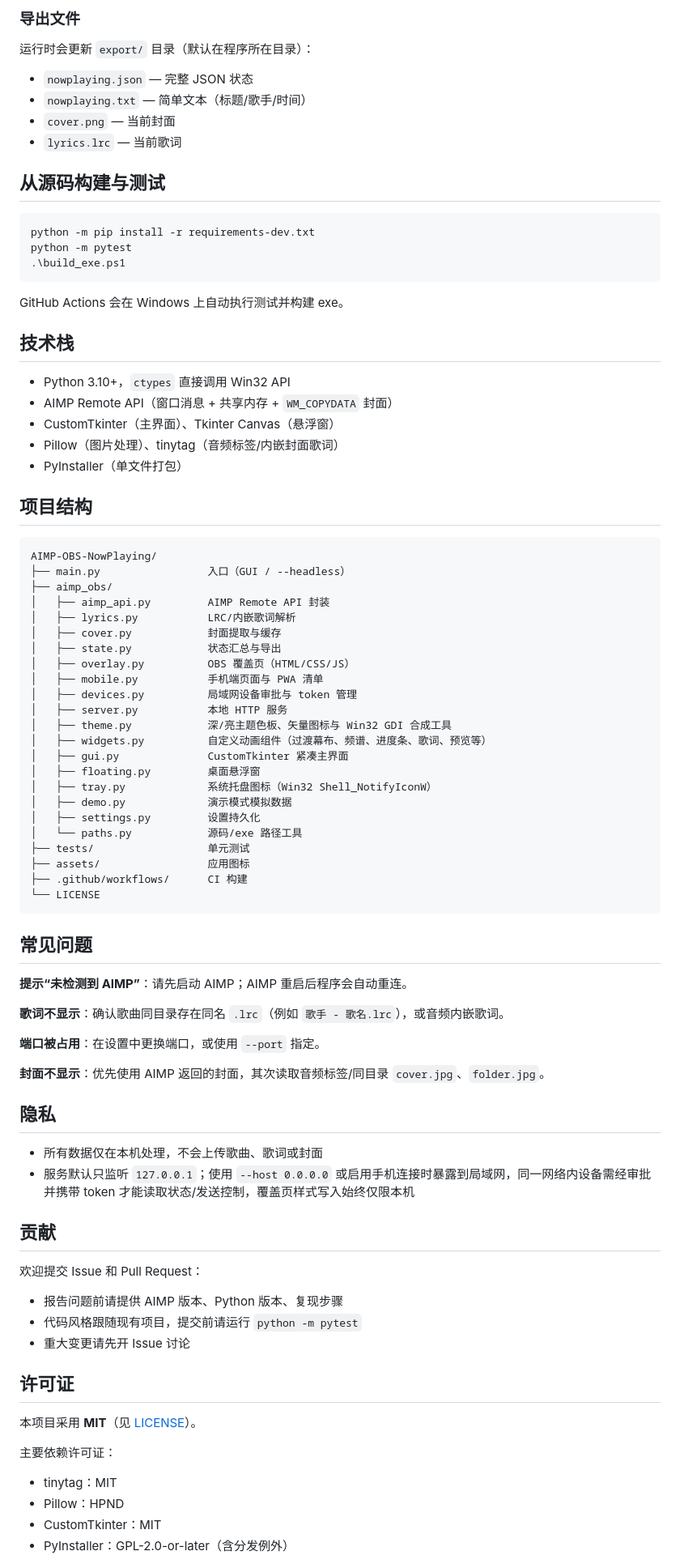
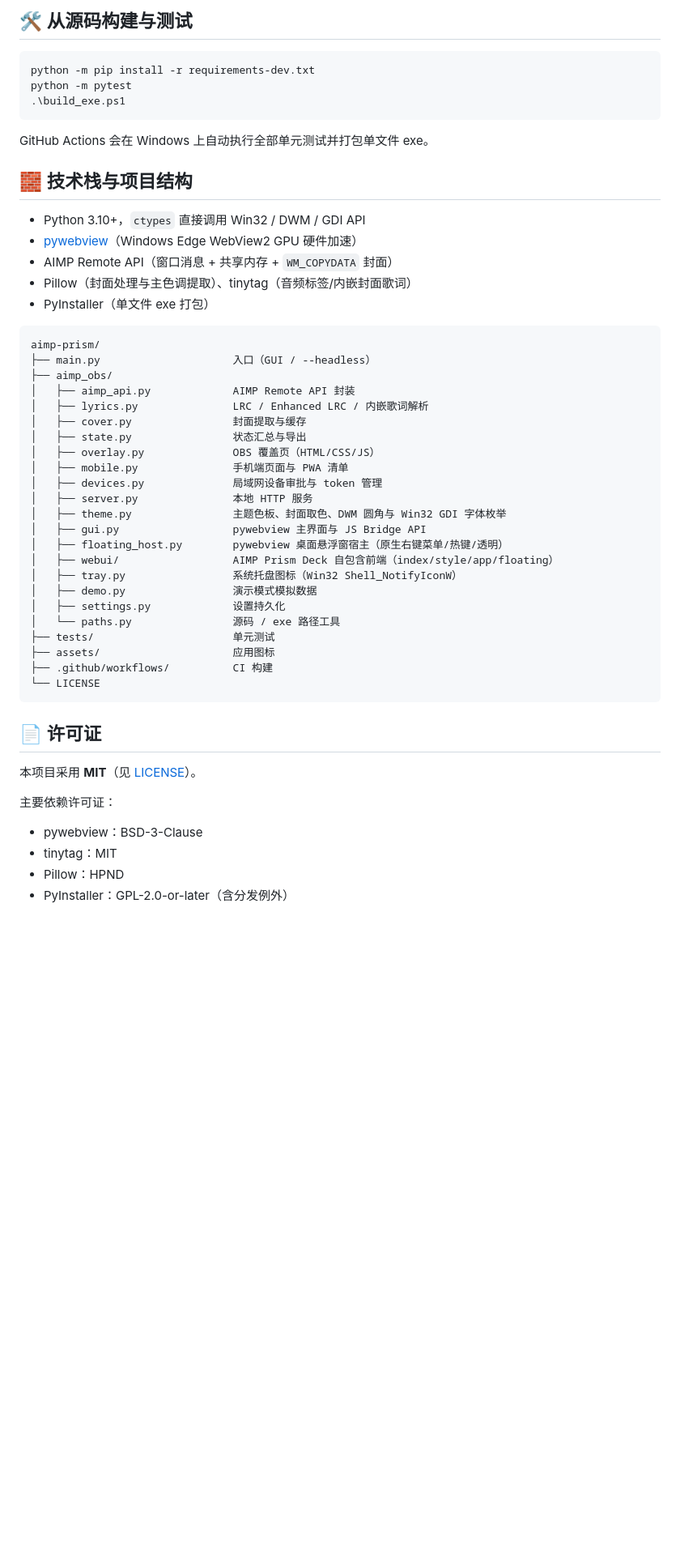
Before and after one commit to cirtuslab/aimp-obs-now-playing, a Markdown page: README.md, the part around one of its changes. Shown at 81% size. Drawn GitHub-style; blank space fills up the shorter version.

````diff
--- a/README.md
+++ b/README.md
@@ -162,14 +164,5 @@ python main.py --host 0.0.0.0
 
-### 导出文件
-
-运行时会更新 `export/` 目录（默认在程序所在目录）：
-
-- `nowplaying.json` — 完整 JSON 状态
-- `nowplaying.txt` — 简单文本（标题/歌手/时间）
-- `cover.png` — 当前封面
-- `lyrics.lrc` — 当前歌词
-
-## 从源码构建与测试
+## 🛠 从源码构建与测试
 
 ```powershell
 python -m pip install -r requirements-dev.txt
@@ -177,74 +170,49 @@ python -m pytest
 .\build_exe.ps1
 ```
 
-GitHub Actions 会在 Windows 上自动执行测试并构建 exe。
+GitHub Actions 会在 Windows 上自动执行全部单元测试并打包单文件 exe。
 
-## 技术栈
+## 🧱 技术栈与项目结构
 
-- Python 3.10+，`ctypes` 直接调用 Win32 API
+- Python 3.10+，`ctypes` 直接调用 Win32 / DWM / GDI API
+- [pywebview](https://github.com/r0x0r/pywebview)（Windows Edge WebView2 GPU 硬件加速）
 - AIMP Remote API（窗口消息 + 共享内存 + `WM_COPYDATA` 封面）
-- CustomTkinter（主界面）、Tkinter Canvas（悬浮窗）
-- Pillow（图片处理）、tinytag（音频标签/内嵌封面歌词）
-- PyInstaller（单文件打包）
-
-## 项目结构
+- Pillow（封面处理与主色调提取）、tinytag（音频标签/内嵌封面歌词）
+- PyInstaller（单文件 exe 打包）
 
 ```text
-AIMP-OBS-NowPlaying/
-├── main.py                 入口（GUI / --headless）
+aimp-prism/
+├── main.py                     入口（GUI / --headless）
 ├── aimp_obs/
-│   ├── aimp_api.py         AIMP Remote API 封装
-│   ├── lyrics.py           LRC/内嵌歌词解析
-│   ├── cover.py            封面提取与缓存
-│   ├── state.py            状态汇总与导出
-│   ├── overlay.py          OBS 覆盖页（HTML/CSS/JS）
-│   ├── mobile.py           手机端页面与 PWA 清单
-│   ├── devices.py          局域网设备审批与 token 管理
-│   ├── server.py           本地 HTTP 服务
-│   ├── theme.py            深/亮主题色板、矢量图标与 Win32 GDI 合成工具
-│   ├── widgets.py          自定义动画组件（过渡幕布、频谱、进度条、歌词、预览等）
-│   ├── gui.py              CustomTkinter 紧凑主界面
-│   ├── floating.py         桌面悬浮窗
-│   ├── tray.py             系统托盘图标（Win32 Shell_NotifyIconW）
-│   ├── demo.py             演示模式模拟数据
-│   ├── settings.py         设置持久化
-│   └── paths.py            源码/exe 路径工具
-├── tests/                  单元测试
-├── assets/                 应用图标
-├── .github/workflows/      CI 构建
+│   ├── aimp_api.py             AIMP Remote API 封装
+│   ├── lyrics.py               LRC / Enhanced LRC / 内嵌歌词解析
+│   ├── cover.py                封面提取与缓存
+│   ├── state.py                状态汇总与导出
+│   ├── overlay.py              OBS 覆盖页（HTML/CSS/JS）
+│   ├── mobile.py               手机端页面与 PWA 清单
+│   ├── devices.py              局域网设备审批与 token 管理
+│   ├── server.py               本地 HTTP 服务
+│   ├── theme.py                主题色板、封面取色、DWM 圆角与 Win32 GDI 字体枚举
+│   ├── gui.py                  pywebview 主界面与 JS Bridge API
+│   ├── floating_host.py        pywebview 桌面悬浮窗宿主（原生右键菜单/热键/透明）
+│   ├── webui/                  AIMP Prism Deck 自包含前端（index/style/app/floating）
+│   ├── tray.py                 系统托盘图标（Win32 Shell_NotifyIconW）
+│   ├── demo.py                 演示模式模拟数据
+│   ├── settings.py             设置持久化
+│   └── paths.py                源码 / exe 路径工具
+├── tests/                      单元测试
+├── assets/                     应用图标
+├── .github/workflows/          CI 构建
 └── LICENSE
 ```
 
-## 常见问题
-
-**提示“未检测到 AIMP”**：请先启动 AIMP；AIMP 重启后程序会自动重连。
-
-**歌词不显示**：确认歌曲同目录存在同名 `.lrc`（例如 `歌手 - 歌名.lrc`），或音频内嵌歌词。
-
-**端口被占用**：在设置中更换端口，或使用 `--port` 指定。
-
-**封面不显示**：优先使用 AIMP 返回的封面，其次读取音频标签/同目录 `cover.jpg`、`folder.jpg`。
-
-## 隐私
-
-- 所有数据仅在本机处理，不会上传歌曲、歌词或封面
-- 服务默认只监听 `127.0.0.1`；使用 `--host 0.0.0.0` 或启用手机连接时暴露到局域网，同一网络内设备需经审批并携带 token 才能读取状态/发送控制，覆盖页样式写入始终仅限本机
-
-## 贡献
-
-欢迎提交 Issue 和 Pull Request：
-
-- 报告问题前请提供 AIMP 版本、Python 版本、复现步骤
-- 代码风格跟随现有项目，提交前请运行 `python -m pytest`
-- 重大变更请先开 Issue 讨论
-
-## 许可证
+## 📄 许可证
 
 本项目采用 **MIT**（见 [LICENSE](LICENSE)）。
 
 主要依赖许可证：
 
+- pywebview：BSD-3-Clause
 - tinytag：MIT
 - Pillow：HPND
-- CustomTkinter：MIT
 - PyInstaller：GPL-2.0-or-later（含分发例外）
````
Also changed, not shown: other parts of README.md (+64 -72 lines), screenshot-floating.png, screenshot-gui-light.png, screenshot-gui.png, screenshot-mobile.png (added), screenshot-settings.png, 14 other files.
